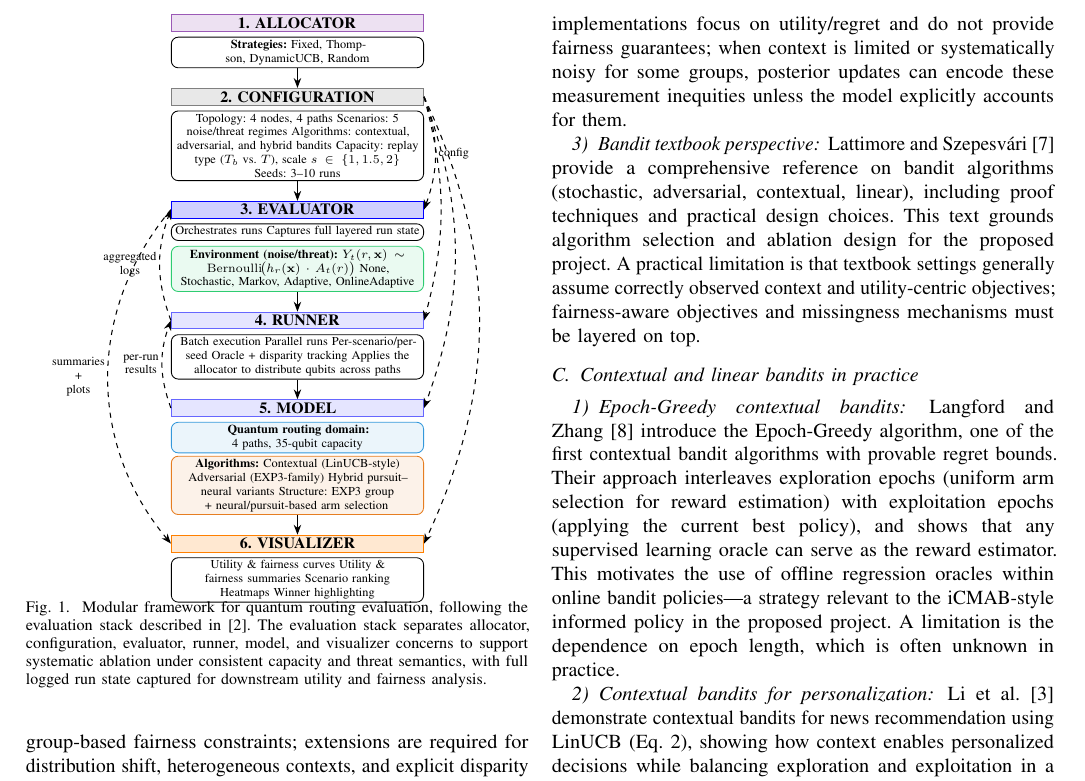
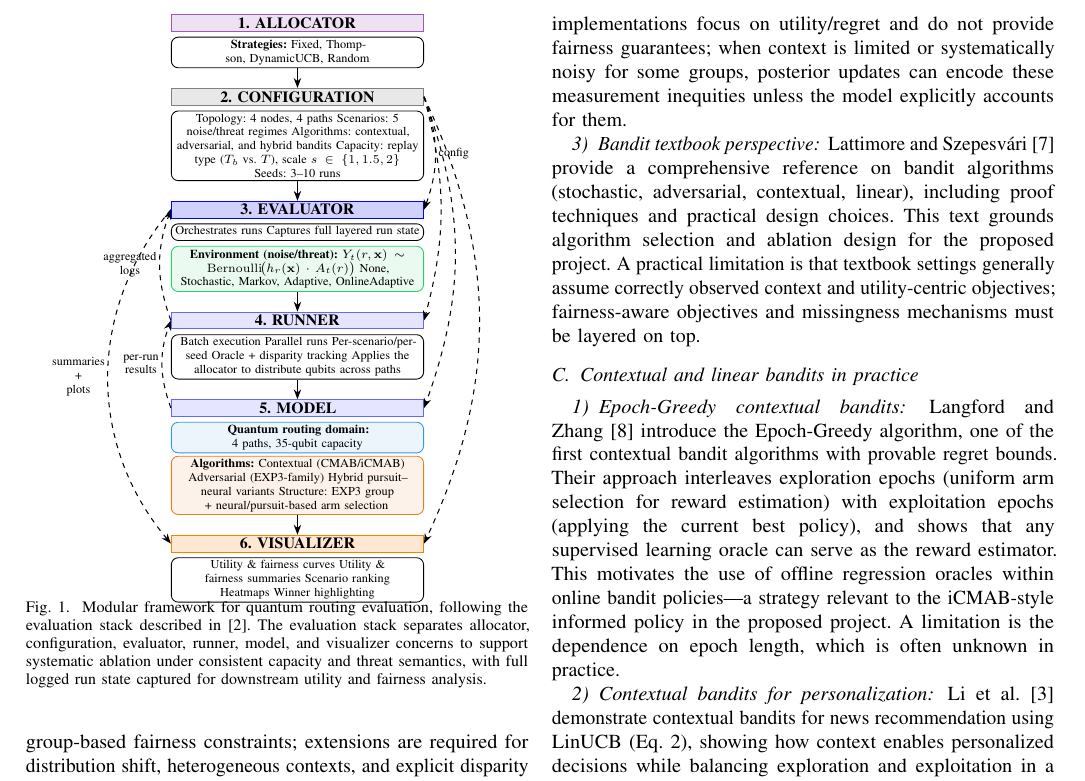
Before and after one commit to pzg8794/DSCI601-Project_Proposal, a LaTeX paper (main.tex): part of page 3 of 6, cut so that both start at the same text. Compiled offline with pdfLaTeX.

Commit message:
Survey: restore CMAB/iCMAB wording

```diff
--- a/main.tex
+++ b/main.tex
@@ -273,7 +273,7 @@ will be added in the shared evaluation framework.
 	    };
 		    \node[block, below=0.05cm of net, font=\scriptsize, fill=algorange!10, draw=algorange] (algo) {
 		      \textbf{Algorithms:}
-		      Contextual (LinUCB-style)
+		      Contextual (CMAB/iCMAB)
 		      Adversarial (EXP3-family)
 		      Hybrid pursuit--neural variants
 		      Structure: EXP3 group + neural/pursuit-based arm selection
```
Also changed, not shown: PROJECT_TODO.md (+1 -0 lines), main.tex (2 more changed lines).
